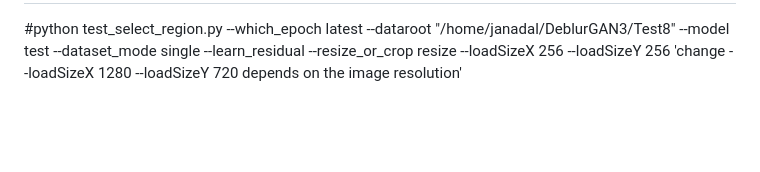
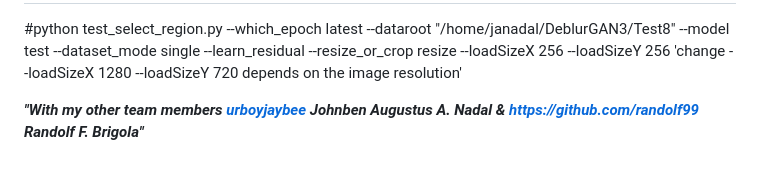
Before and after one commit to CaseinBrt/DeblurGAN-WebFlask, a Markdown page: README.md, the part around the change. Drawn GitHub-style; blank space fills up the shorter version.

```diff
--- a/README.md
+++ b/README.md
@@ -113,3 +113,7 @@ tqdm==4.65.0
 # python test.py --which_epoch latest --dataroot "/home/janadal/DeblurGAN3/Test6" --model test --dataset_mode single --learn_residual --resize_or_crop resize --loadSizeX 1280 --loadSizeY 720
 #python test_select_region.py --which_epoch latest --dataroot "/home/janadal/DeblurGAN3/Test8" --model test --dataset_mode single --learn_residual --resize_or_crop resize --loadSizeX 256 --loadSizeY 256
 'change --loadSizeX 1280 --loadSizeY 720 depends on the image resolution'
+
+
+
+_**"With my other team members [urboyjaybee](https://github.com/urboyjaybee) Johnben Augustus A. Nadal  & https://github.com/randolf99 Randolf F. Brigola"**_
```
